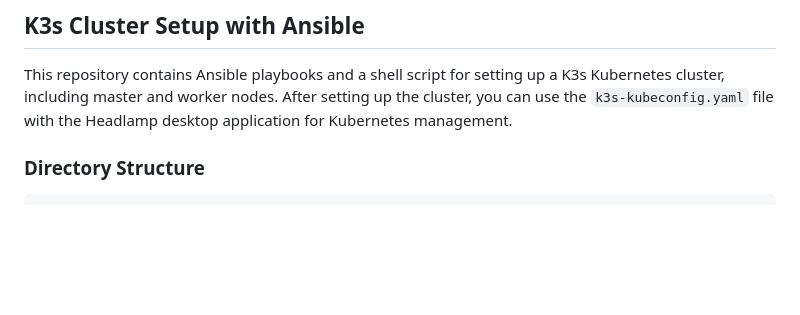
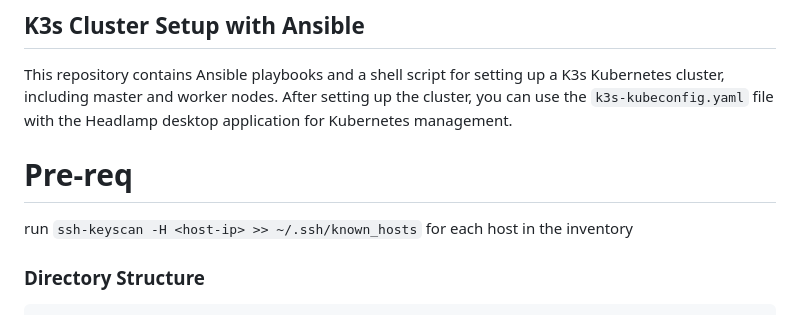
Before and after one commit to josephaw1022/HomelabSetup, a Markdown page: ansible_playbooks/01-create-k3s-cluster-with-virtual-machines/README.md, the part around the change. Drawn GitHub-style; blank space fills up the shorter version.

Commit message:
prereq in readme

```diff
--- a/ansible_playbooks/01-create-k3s-cluster-with-virtual-machines/README.md
+++ b/ansible_playbooks/01-create-k3s-cluster-with-virtual-machines/README.md
@@ -2,6 +2,12 @@
 ## K3s Cluster Setup with Ansible
 
 This repository contains Ansible playbooks and a shell script for setting up a K3s Kubernetes cluster, including master and worker nodes. After setting up the cluster, you can use the `k3s-kubeconfig.yaml` file with the Headlamp desktop application for Kubernetes management.
+
+
+
+# Pre-req
+
+run `ssh-keyscan -H <host-ip> >> ~/.ssh/known_hosts` for each host in the inventory
 
 ### Directory Structure
 
```
